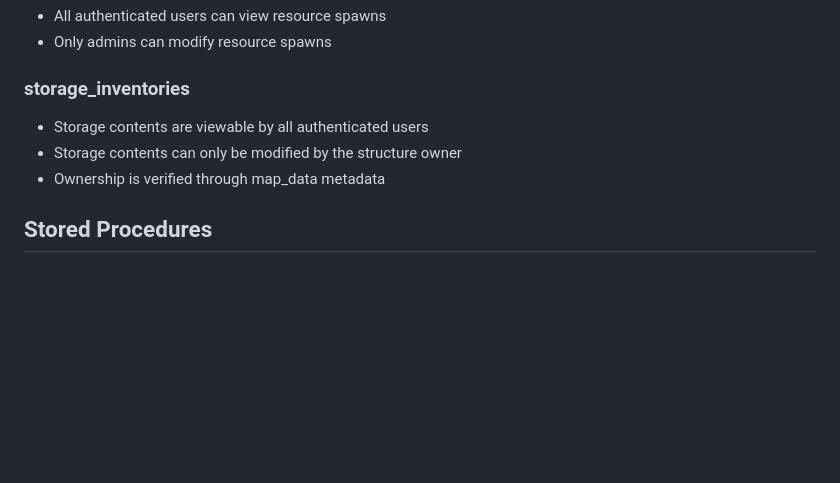
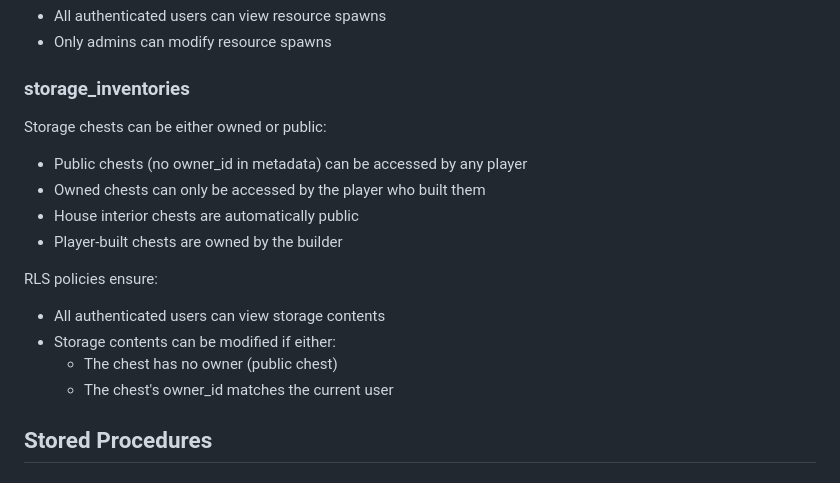
Before and after one commit to gillworks/emoji-game, a Markdown page: docs/database/schema.md, the part around the change. Drawn GitHub-style; blank space fills up the shorter version.

Commit message:
schema doc updates

```diff
--- a/docs/database/schema.md
+++ b/docs/database/schema.md
@@ -304,9 +304,19 @@ All tables have RLS enabled with appropriate policies:
 
 ### storage_inventories
 
-- Storage contents are viewable by all authenticated users
-- Storage contents can only be modified by the structure owner
-- Ownership is verified through map_data metadata
+Storage chests can be either owned or public:
+
+- Public chests (no owner_id in metadata) can be accessed by any player
+- Owned chests can only be accessed by the player who built them
+- House interior chests are automatically public
+- Player-built chests are owned by the builder
+
+RLS policies ensure:
+
+- All authenticated users can view storage contents
+- Storage contents can be modified if either:
+  - The chest has no owner (public chest)
+  - The chest's owner_id matches the current user
 
 ## Stored Procedures
 
```
